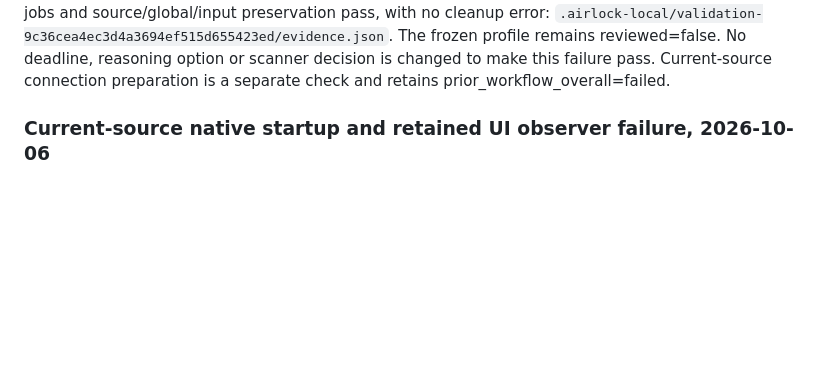
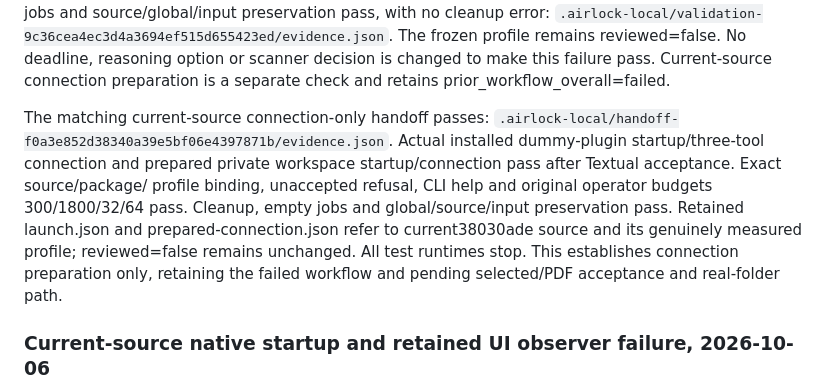
Before and after one commit to jewunetie/airlock, a Markdown page: VALIDATION.md, the part around the change. Drawn GitHub-style; blank space fills up the shorter version.

Commit message:
Record current-source private connection handoff

```diff
--- a/VALIDATION.md
+++ b/VALIDATION.md
@@ -58,6 +58,17 @@ empty jobs and source/global/input preservation pass, with no cleanup error:
 The frozen profile remains reviewed=false. No deadline, reasoning option or
 scanner decision is changed to make this failure pass. Current-source connection
 preparation is a separate check and retains prior_workflow_overall=failed.
+
+The matching current-source connection-only handoff passes:
+`.airlock-local/handoff-f0a3e852d38340a39e5bf06e4397871b/evidence.json`.
+Actual installed dummy-plugin startup/three-tool connection and prepared private
+workspace startup/connection pass after Textual acceptance. Exact source/package/
+profile binding, unaccepted refusal, CLI help and original operator budgets
+300/1800/32/64 pass. Cleanup, empty jobs and global/source/input preservation pass.
+Retained launch.json and prepared-connection.json refer to current38030ade source
+and its genuinely measured profile; reviewed=false remains unchanged. All test
+runtimes stop. This establishes connection preparation only, retaining the failed
+workflow and pending selected/PDF acceptance and real-folder path.
 
 ### Current-source native startup and retained UI observer failure, 2026-10-06
 
```
